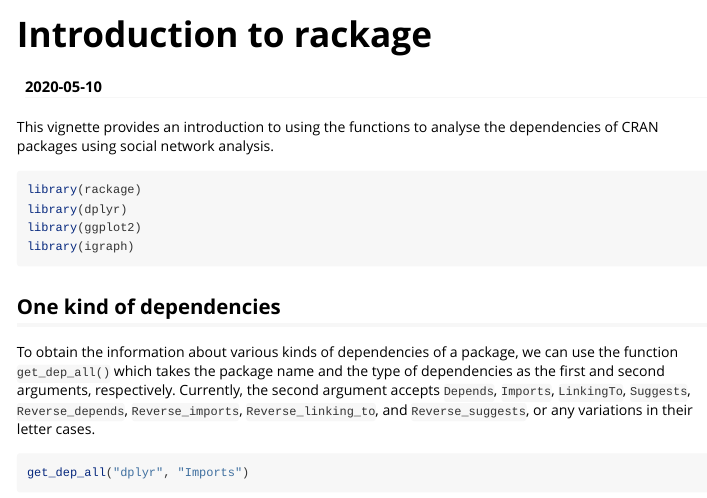
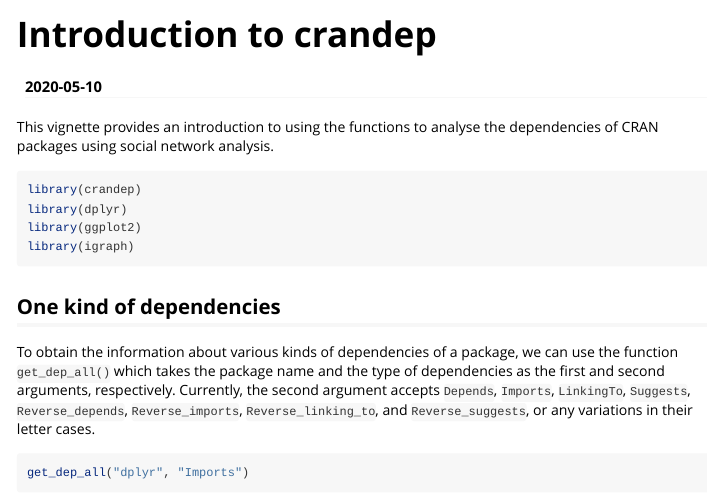
Before and after one commit to clement-lee/crandep, an R Markdown document (vignettes/introduction.Rmd): the page in a window 1100 px wide, from its top. Rendered offline with R 4.5, knitr and Pandoc, with nearby package versions; some code elsewhere in the file could not run offline; long lines of code are wrapped.

Commit message:
edit DESCRIPTION & vignette after name change

````diff
--- a/vignettes/introduction.Rmd
+++ b/vignettes/introduction.Rmd
@@ -1,9 +1,9 @@
 ---
-title: "Introduction to rackage"
+title: "Introduction to crandep"
 date: "`r Sys.Date()`"
 output: rmarkdown::html_vignette
 vignette: >
-  %\VignetteIndexEntry{Introduction to rackage}
+  %\VignetteIndexEntry{Introduction to crandep}
   %\VignetteEngine{knitr::rmarkdown}
   %\VignetteEncoding{UTF-8}
 ---
@@ -18,7 +18,7 @@ knitr::opts_chunk$set(
 ```
 
 ```{r setup, message = FALSE}
-library(rackage)
+library(crandep)
 library(dplyr)
 library(ggplot2)
 library(igraph)
````
Also changed, not shown: 2 other files.
